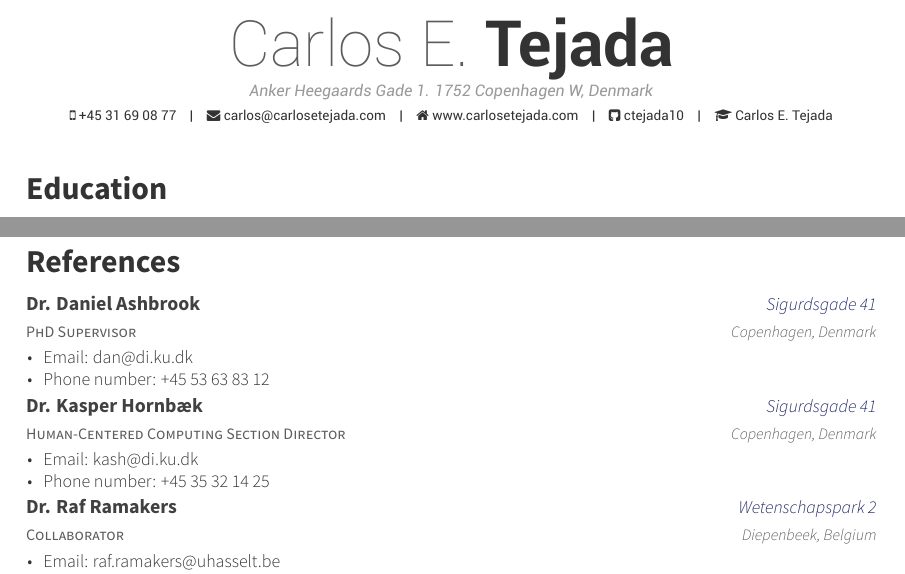
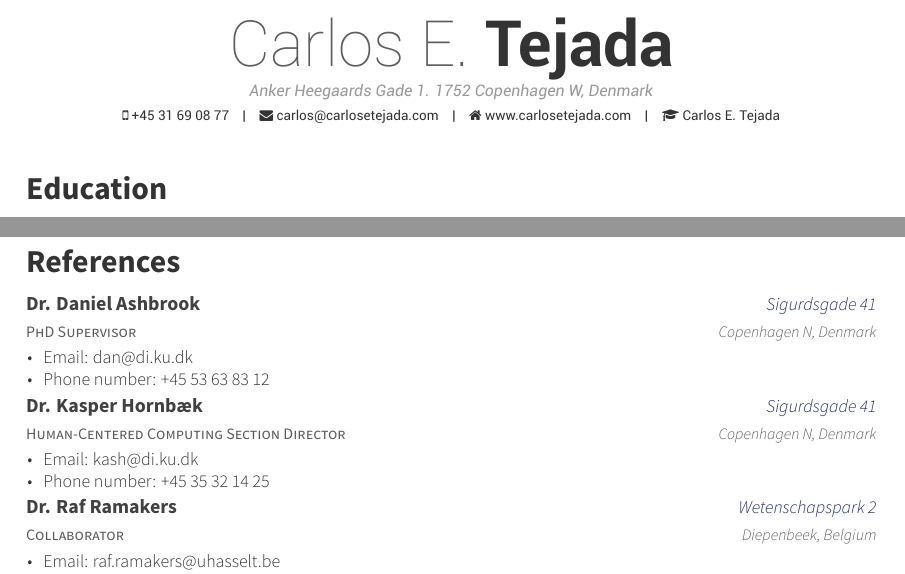
Before and after one commit to ctejada10/cv, a LaTeX CV (cv.tex, which reads cv/references.tex): two parts of pages 1 and 4 of 4, joined at a grey line, cut so that both start at the same text. Compiled offline with XeLaTeX.

Commit message:
Updating CV

```diff
--- a/cv.tex
+++ b/cv.tex
@@ -19,7 +19,7 @@
 \email{carlos@carlosetejada.com}
 \homepage{www.carlosetejada.com}
 \googlescholar{oo_ptugAAAAJ}{Carlos E. Tejada}
-\github{ctejada10}
+% \github{ctejada10}
 
 % Document
 \begin{document}
--- a/cv/references.tex
+++ b/cv/references.tex
@@ -4,7 +4,7 @@
     {PhD Supervisor}
     {Dr. Daniel Ashbrook}
     {Sigurdsgade 41}
-    {Copenhagen, Denmark}
+    {Copenhagen N, Denmark}
     {
       \begin{cvitems}
         \item{Email: \href{mailto:dan@di.ku.dk}{dan@di.ku.dk}}
@@ -17,7 +17,7 @@
     {Human-Centered Computing Section Director}
     {Dr. Kasper Hornb\ae k}
     {Sigurdsgade 41}
-    {Copenhagen, Denmark}
+    {Copenhagen N, Denmark}
     {
       \begin{cvitems}
         \item{Email: \href{mailto:kash@di.ku.dk}{kash@di.ku.dk}}
```
Also changed, not shown: cv.pdf.
